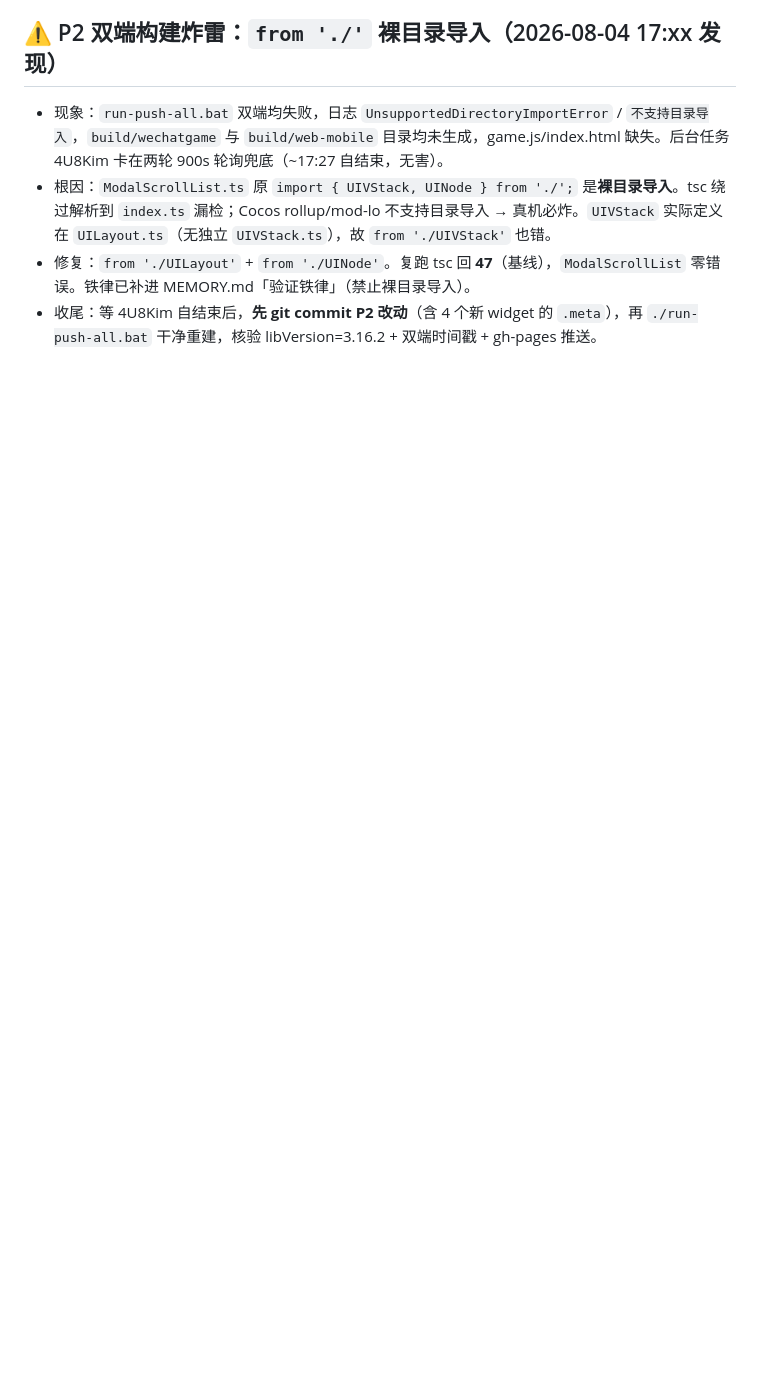
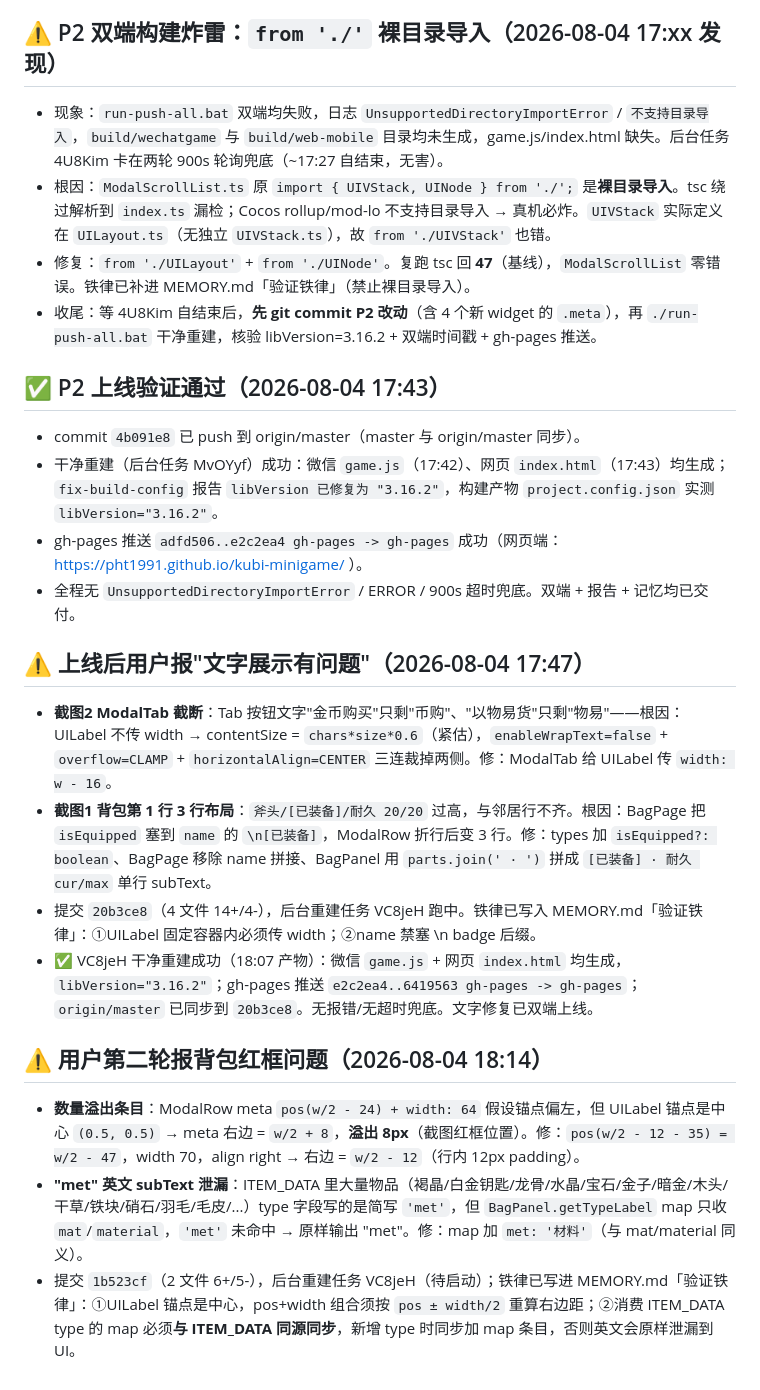
Before and after one commit to pht1991/kubi-minigame, a Markdown page: .workbuddy/memory/2026-08-04.md, the part around the change. GitHub-like rendering; blank space fills up the shorter version.

Commit message:
chore(memory): 记录 ModalRow meta 溢出 + BagPanel type='met' 英文泄漏铁律

```diff
--- a/.workbuddy/memory/2026-08-04.md
+++ b/.workbuddy/memory/2026-08-04.md
@@ -100,3 +100,20 @@
 - 根因：`ModalScrollList.ts` 原 `import { UIVStack, UINode } from './';` 是**裸目录导入**。tsc 绕过解析到 `index.ts` 漏检；Cocos rollup/mod-lo 不支持目录导入 → 真机必炸。`UIVStack` 实际定义在 `UILayout.ts`（无独立 `UIVStack.ts`），故 `from './UIVStack'` 也错。
 - 修复：`from './UILayout'` + `from './UINode'`。复跑 tsc 回 **47**（基线），`ModalScrollList` 零错误。铁律已补进 MEMORY.md「验证铁律」（禁止裸目录导入）。
 - 收尾：等 4U8Kim 自结束后，**先 git commit P2 改动**（含 4 个新 widget 的 `.meta`），再 `./run-push-all.bat` 干净重建，核验 libVersion=3.16.2 + 双端时间戳 + gh-pages 推送。
+
+## ✅ P2 上线验证通过（2026-08-04 17:43）
+- commit `4b091e8` 已 push 到 origin/master（master 与 origin/master 同步）。
+- 干净重建（后台任务 MvOYyf）成功：微信 `game.js`（17:42）、网页 `index.html`（17:43）均生成；`fix-build-config` 报告 `libVersion 已修复为 "3.16.2"`，构建产物 `project.config.json` 实测 `libVersion="3.16.2"`。
+- gh-pages 推送 `adfd506..e2c2ea4 gh-pages -> gh-pages` 成功（网页端：https://pht1991.github.io/kubi-minigame/ ）。
+- 全程无 `UnsupportedDirectoryImportError` / ERROR / 900s 超时兜底。双端 + 报告 + 记忆均已交付。
+
+## ⚠️ 上线后用户报"文字展示有问题"（2026-08-04 17:47）
+- **截图2 ModalTab 截断**：Tab 按钮文字"金币购买"只剩"币购"、"以物易货"只剩"物易"——根因：UILabel 不传 width → contentSize = `chars*size*0.6`（紧估），`enableWrapText=false` + `overflow=CLAMP` + `horizontalAlign=CENTER` 三连裁掉两侧。修：ModalTab 给 UILabel 传 `width: w - 16`。
+- **截图1 背包第 1 行 3 行布局**：`斧头/[已装备]/耐久 20/20` 过高，与邻居行不齐。根因：BagPage 把 `isEquipped` 塞到 `name` 的 `\n[已装备]`，ModalRow 折行后变 3 行。修：types 加 `isEquipped?: boolean`、BagPage 移除 name 拼接、BagPanel 用 `parts.join(' · ')` 拼成 `[已装备] · 耐久 cur/max` 单行 subText。
+- 提交 `20b3ce8`（4 文件 14+/4-），后台重建任务 VC8jeH 跑中。铁律已写入 MEMORY.md「验证铁律」：①UILabel 固定容器内必须传 width；②name 禁塞 \n badge 后缀。
+- ✅ VC8jeH 干净重建成功（18:07 产物）：微信 `game.js` + 网页 `index.html` 均生成，`libVersion="3.16.2"`；gh-pages 推送 `e2c2ea4..6419563 gh-pages -> gh-pages`；`origin/master` 已同步到 `20b3ce8`。无报错/无超时兜底。文字修复已双端上线。
+
+## ⚠️ 用户第二轮报背包红框问题（2026-08-04 18:14）
+- **数量溢出条目**：ModalRow meta `pos(w/2 - 24) + width: 64` 假设锚点偏左，但 UILabel 锚点是中心 `(0.5, 0.5)` → meta 右边 = `w/2 + 8`，**溢出 8px**（截图红框位置）。修：`pos(w/2 - 12 - 35) = w/2 - 47`，width 70，align right → 右边 = `w/2 - 12`（行内 12px padding）。
+- **"met" 英文 subText 泄漏**：ITEM_DATA 里大量物品（褐晶/白金钥匙/龙骨/水晶/宝石/金子/暗金/木头/干草/铁块/硝石/羽毛/毛皮/...）type 字段写的是简写 `'met'`，但 `BagPanel.getTypeLabel` map 只收 `mat`/`material`，`'met'` 未命中 → 原样输出 "met"。修：map 加 `met: '材料'`（与 mat/material 同义）。
+- 提交 `1b523cf`（2 文件 6+/5-），后台重建任务 VC8jeH（待启动）；铁律已写进 MEMORY.md「验证铁律」：①UILabel 锚点是中心，pos+width 组合须按 `pos ± width/2` 重算右边距；②消费 ITEM_DATA type 的 map 必须**与 ITEM_DATA 同源同步**，新增 type 时同步加 map 条目，否则英文会原样泄漏到 UI。
```
Also changed, not shown: .workbuddy/memory/MEMORY.md (+3 -0 lines).
